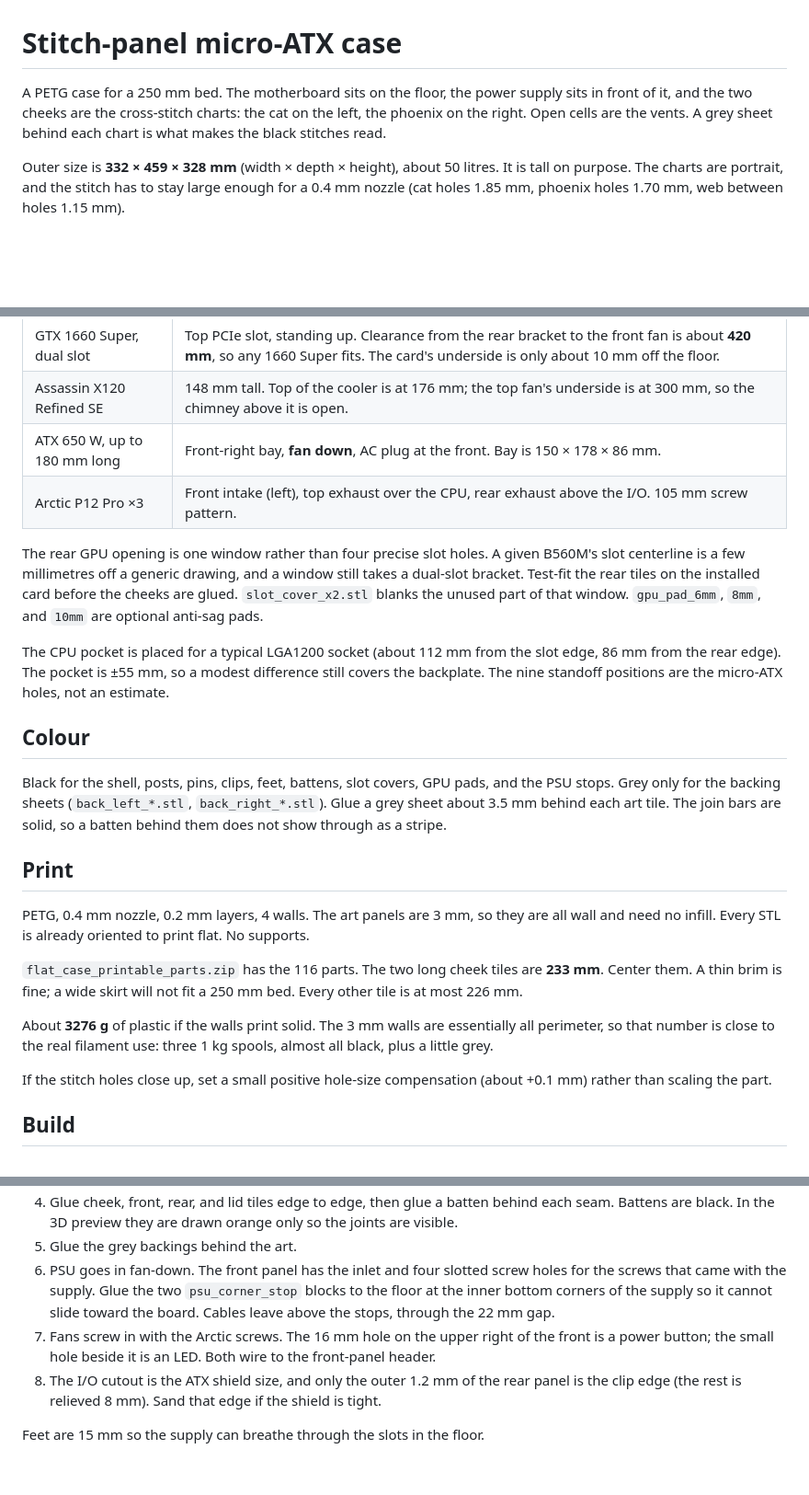
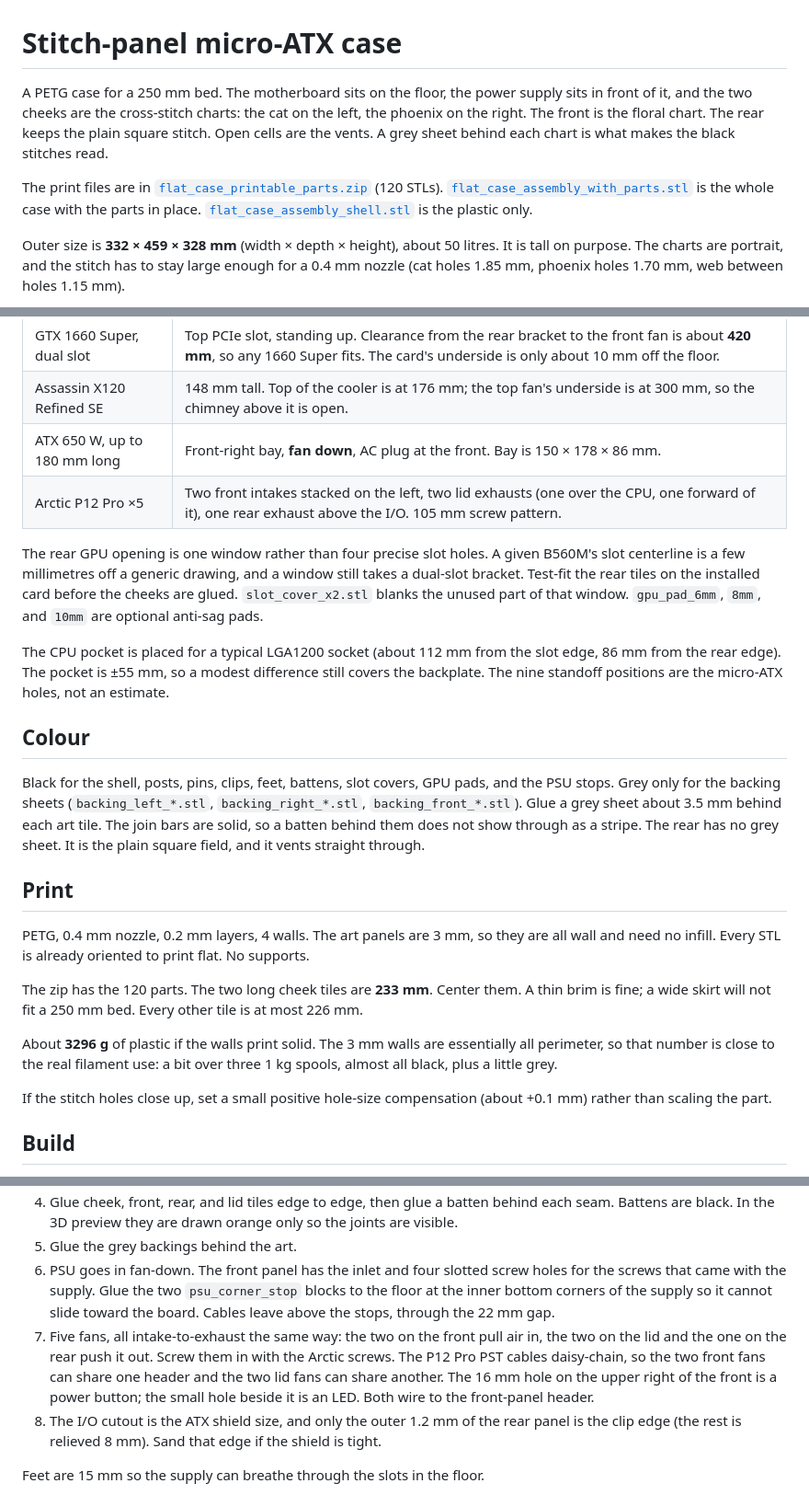
Before and after one commit to SeasonedTurtle/PC-Case, a Markdown page: README.md, 3 parts joined by grey strips. Shown at 92% size. Rendered like a GitHub page; blank space fills up the shorter version.

```diff
--- a/README.md
+++ b/README.md
@@ -1,6 +1,8 @@
 # Stitch-panel micro-ATX case
 
-A PETG case for a 250 mm bed. The motherboard sits on the floor, the power supply sits in front of it, and the two cheeks are the cross-stitch charts: the cat on the left, the phoenix on the right. Open cells are the vents. A grey sheet behind each chart is what makes the black stitches read.
+A PETG case for a 250 mm bed. The motherboard sits on the floor, the power supply sits in front of it, and the two cheeks are the cross-stitch charts: the cat on the left, the phoenix on the right. The front is the floral chart. The rear keeps the plain square stitch. Open cells are the vents. A grey sheet behind each chart is what makes the black stitches read.
+
+The print files are in [`flat_case_printable_parts.zip`](flat_case_printable_parts.zip) (120 STLs). [`flat_case_assembly_with_parts.stl`](flat_case_assembly_with_parts.stl) is the whole case with the parts in place. [`flat_case_assembly_shell.stl`](flat_case_assembly_shell.stl) is the plastic only.
 
 Outer size is **332 × 459 × 328 mm** (width × depth × height), about 50 litres. It is tall on purpose. The charts are portrait, and the stitch has to stay large enough for a 0.4 mm nozzle (cat holes 1.85 mm, phoenix holes 1.70 mm, web between holes 1.15 mm).
 
@@ -31,7 +34,7 @@ If a clip lands on a header, slide it along its channel. The left clip sits on t
 | GTX 1660 Super, dual slot | Top PCIe slot, standing up. Clearance from the rear bracket to the front fan is about **420 mm**, so any 1660 Super fits. The card's underside is only about 10 mm off the floor. |
 | Assassin X120 Refined SE | 148 mm tall. Top of the cooler is at 176 mm; the top fan's underside is at 300 mm, so the chimney above it is open. |
 | ATX 650 W, up to 180 mm long | Front-right bay, **fan down**, AC plug at the front. Bay is 150 × 178 × 86 mm. |
-| Arctic P12 Pro ×3 | Front intake (left), top exhaust over the CPU, rear exhaust above the I/O. 105 mm screw pattern. |
+| Arctic P12 Pro ×5 | Two front intakes stacked on the left, two lid exhausts (one over the CPU, one forward of it), one rear exhaust above the I/O. 105 mm screw pattern. |
 
 The rear GPU opening is one window rather than four precise slot holes. A given B560M's slot centerline is a few millimetres off a generic drawing, and a window still takes a dual-slot bracket. Test-fit the rear tiles on the installed card before the cheeks are glued. `slot_cover_x2.stl` blanks the unused part of that window. `gpu_pad_6mm`, `8mm`, and `10mm` are optional anti-sag pads.
 
@@ -39,15 +42,15 @@ The CPU pocket is placed for a typical LGA1200 socket (about 112 mm from the slo
 
 ## Colour
 
-Black for the shell, posts, pins, clips, feet, battens, slot covers, GPU pads, and the PSU stops. Grey only for the backing sheets (`back_left_*.stl`, `back_right_*.stl`). Glue a grey sheet about 3.5 mm behind each art tile. The join bars are solid, so a batten behind them does not show through as a stripe.
+Black for the shell, posts, pins, clips, feet, battens, slot covers, GPU pads, and the PSU stops. Grey only for the backing sheets (`backing_left_*.stl`, `backing_right_*.stl`, `backing_front_*.stl`). Glue a grey sheet about 3.5 mm behind each art tile. The join bars are solid, so a batten behind them does not show through as a stripe. The rear has no grey sheet. It is the plain square field, and it vents straight through.
 
 ## Print
 
 PETG, 0.4 mm nozzle, 0.2 mm layers, 4 walls. The art panels are 3 mm, so they are all wall and need no infill. Every STL is already oriented to print flat. No supports.
 
-`flat_case_printable_parts.zip` has the 116 parts. The two long cheek tiles are **233 mm**. Center them. A thin brim is fine; a wide skirt will not fit a 250 mm bed. Every other tile is at most 226 mm.
+The zip has the 120 parts. The two long cheek tiles are **233 mm**. Center them. A thin brim is fine; a wide skirt will not fit a 250 mm bed. Every other tile is at most 226 mm.
 
-About **3276 g** of plastic if the walls print solid. The 3 mm walls are essentially all perimeter, so that number is close to the real filament use: three 1 kg spools, almost all black, plus a little grey.
+About **3296 g** of plastic if the walls print solid. The 3 mm walls are essentially all perimeter, so that number is close to the real filament use: a bit over three 1 kg spools, almost all black, plus a little grey.
 
 If the stitch holes close up, set a small positive hole-size compensation (about +0.1 mm) rather than scaling the part.
 
@@ -59,7 +62,7 @@ If the stitch holes close up, set a small positive hole-size compensation (about
 4. Glue cheek, front, rear, and lid tiles edge to edge, then glue a batten behind each seam. Battens are black. In the 3D preview they are drawn orange only so the joints are visible.
 5. Glue the grey backings behind the art.
 6. PSU goes in fan-down. The front panel has the inlet and four slotted screw holes for the screws that came with the supply. Glue the two `psu_corner_stop` blocks to the floor at the inner bottom corners of the supply so it cannot slide toward the board. Cables leave above the stops, through the 22 mm gap.
-7. Fans screw in with the Arctic screws. The 16 mm hole on the upper right of the front is a power button; the small hole beside it is an LED. Both wire to the front-panel header.
+7. Five fans, all intake-to-exhaust the same way: the two on the front pull air in, the two on the lid and the one on the rear push it out. Screw them in with the Arctic screws. The P12 Pro PST cables daisy-chain, so the two front fans can share one header and the two lid fans can share another. The 16 mm hole on the upper right of the front is a power button; the small hole beside it is an LED. Both wire to the front-panel header.
 8. The I/O cutout is the ATX shield size, and only the outer 1.2 mm of the rear panel is the clip edge (the rest is relieved 8 mm). Sand that edge if the shield is tight.
 
 Feet are 15 mm so the supply can breathe through the slots in the floor.
```
Also changed, not shown: other parts of README.md (+3 -2 lines), preview/chart_front.png (added), preview/floor_plan.png, preview/front.png, preview/overview.png, preview/top.png, 5 other files.
